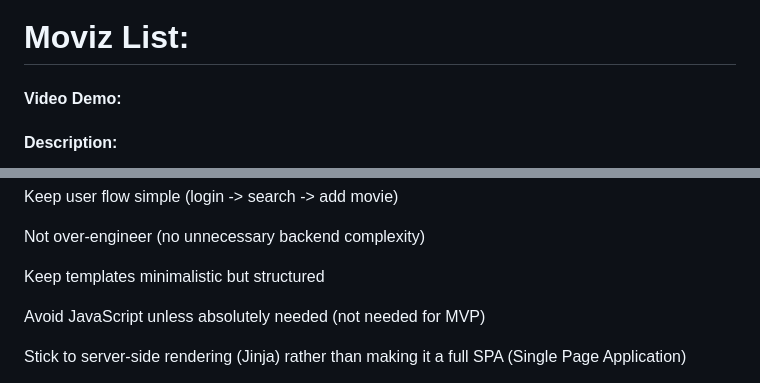
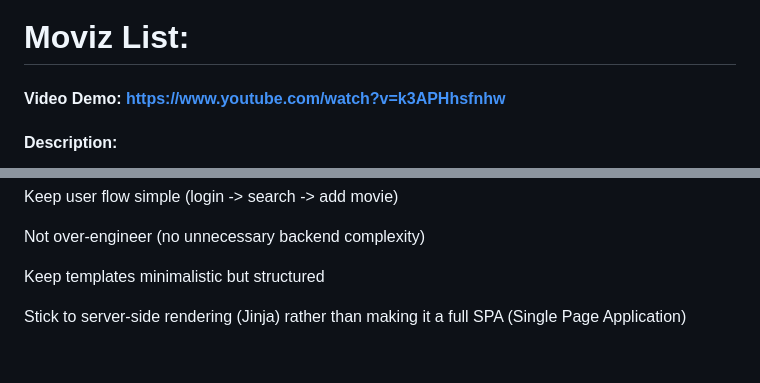
Before and after one commit to Rathinagiri23j/Moviz_list, a Markdown page: README.md, 2 parts joined by grey strips. Drawn GitHub-style; blank space fills up the shorter version.

Commit message:
video demo url update

```diff
--- a/README.md
+++ b/README.md
@@ -1,6 +1,6 @@
 # Moviz List:
 
-#### Video Demo:  <URL HERE>
+#### Video Demo:  https://www.youtube.com/watch?v=k3APHhsfnhw
 
 #### Description:
 
@@ -87,7 +87,6 @@ Not over-engineer (no unnecessary backend complexity)
 
 Keep templates minimalistic but structured
 
-Avoid JavaScript unless absolutely needed (not needed for MVP)
 
 Stick to server-side rendering (Jinja) rather than making it a full SPA (Single Page Application)
 
```
